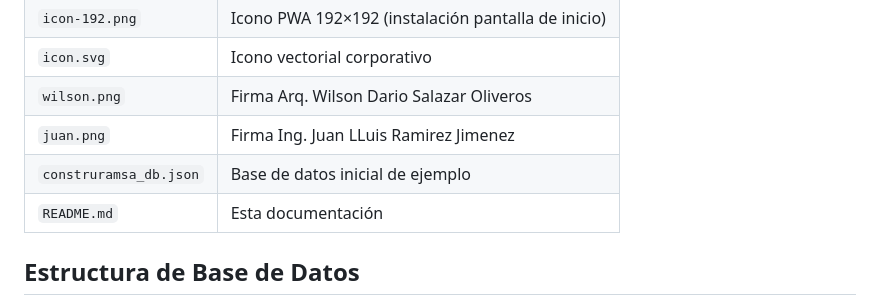
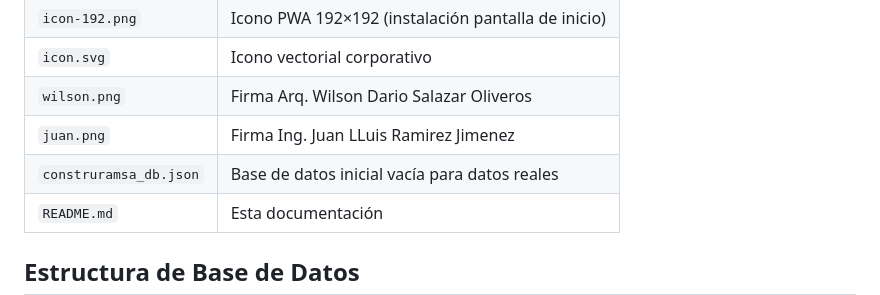
Before and after one commit to salazaroliveros-prog/construramsa_control, a Markdown page: README.md, the part around the change. Rendered like a GitHub page.

Commit message:
docs: mark initial database as empty

```diff
--- a/README.md
+++ b/README.md
@@ -71,7 +71,7 @@ Aplicación Web Progresiva (PWA) para el control de gastos y gestión de obra de
 | `icon.svg` | Icono vectorial corporativo |
 | `wilson.png` | Firma Arq. Wilson Dario Salazar Oliveros |
 | `juan.png` | Firma Ing. Juan LLuis Ramirez Jimenez |
-| `construramsa_db.json` | Base de datos inicial de ejemplo |
+| `construramsa_db.json` | Base de datos inicial vacía para datos reales |
 | `README.md` | Esta documentación |
 
 ## Estructura de Base de Datos
```
